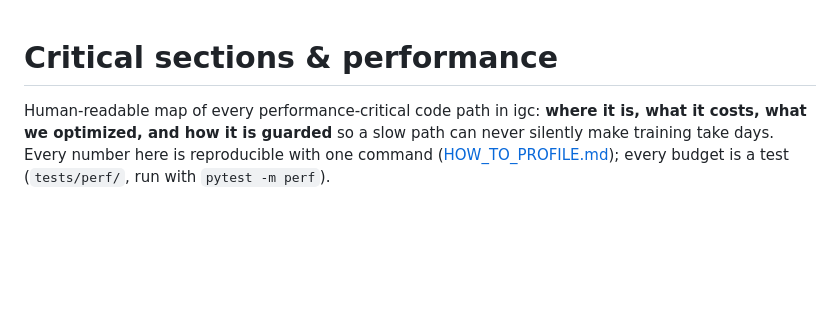
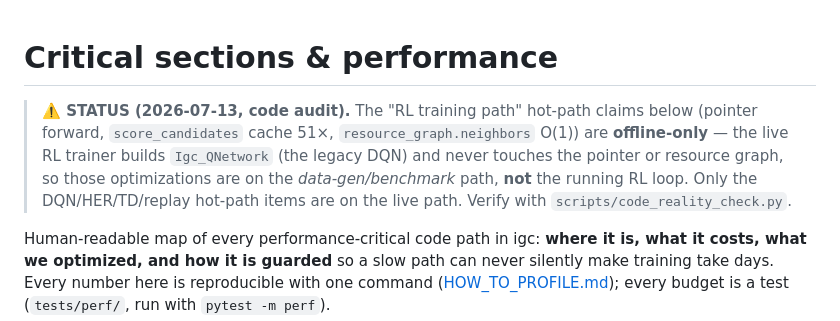
Before and after one commit to spyroot/igc, a Markdown page: docs/CRITICAL_SECTIONS.md, the part around the change. GitHub-like rendering; blank space fills up the shorter version.

```diff
--- a/docs/CRITICAL_SECTIONS.md
+++ b/docs/CRITICAL_SECTIONS.md
@@ -1,4 +1,11 @@
 # Critical sections & performance
+
+> **⚠️ STATUS (2026-07-13, code audit).** The "RL training path" hot-path claims below (pointer
+> forward, `score_candidates` cache 51×, `resource_graph.neighbors` O(1)) are **offline-only** — the
+> live RL trainer builds `Igc_QNetwork` (the legacy DQN) and never touches the pointer or resource
+> graph, so those optimizations are on the *data-gen/benchmark* path, **not** the running RL loop.
+> Only the DQN/HER/TD/replay hot-path items are on the live path. Verify with
+> `scripts/code_reality_check.py`.
 
 Human-readable map of every performance-critical code path in igc: **where it is, what it
 costs, what we optimized, and how it is guarded** so a slow path can never silently make
```
Also changed, not shown: docs/ARCHITECTURE.md (+8 -0 lines), docs/use_cases/uc-06-fleet-remediation-multivendor.md (+6 -0 lines).
